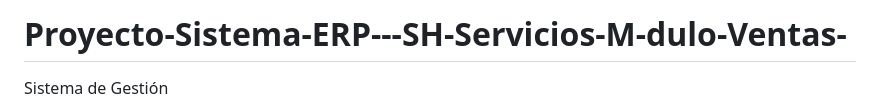
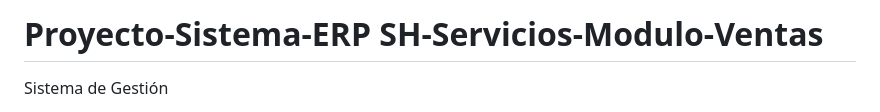
Before and after one commit to nazarenorodriguez013/Proyecto-Sistema-ERP-SH-Servicios-Modulo-Ventas-, a Markdown page: README.md, the part around the change. GitHub-like rendering.

```diff
--- a/README.md
+++ b/README.md
@@ -1,4 +1,4 @@
-# Proyecto-Sistema-ERP---SH-Servicios-M-dulo-Ventas-
+# Proyecto-Sistema-ERP SH-Servicios-Modulo-Ventas
 Sistema de Gestión
 
 El presente proyecto consiste en el desarrollo de un sistema ERP especializado en la Gestión de Ventas e Inventario para la empresa SH Servicios. La organización, dedicada a la provisión de insumos y soluciones técnicas, requiere de una herramienta digital que centralice sus operaciones comerciales. El sistema busca sustituir procesos manuales por una plataforma automatizada que garantice el control total sobre el flujo de mercadería y la transparencia financiera.
```
